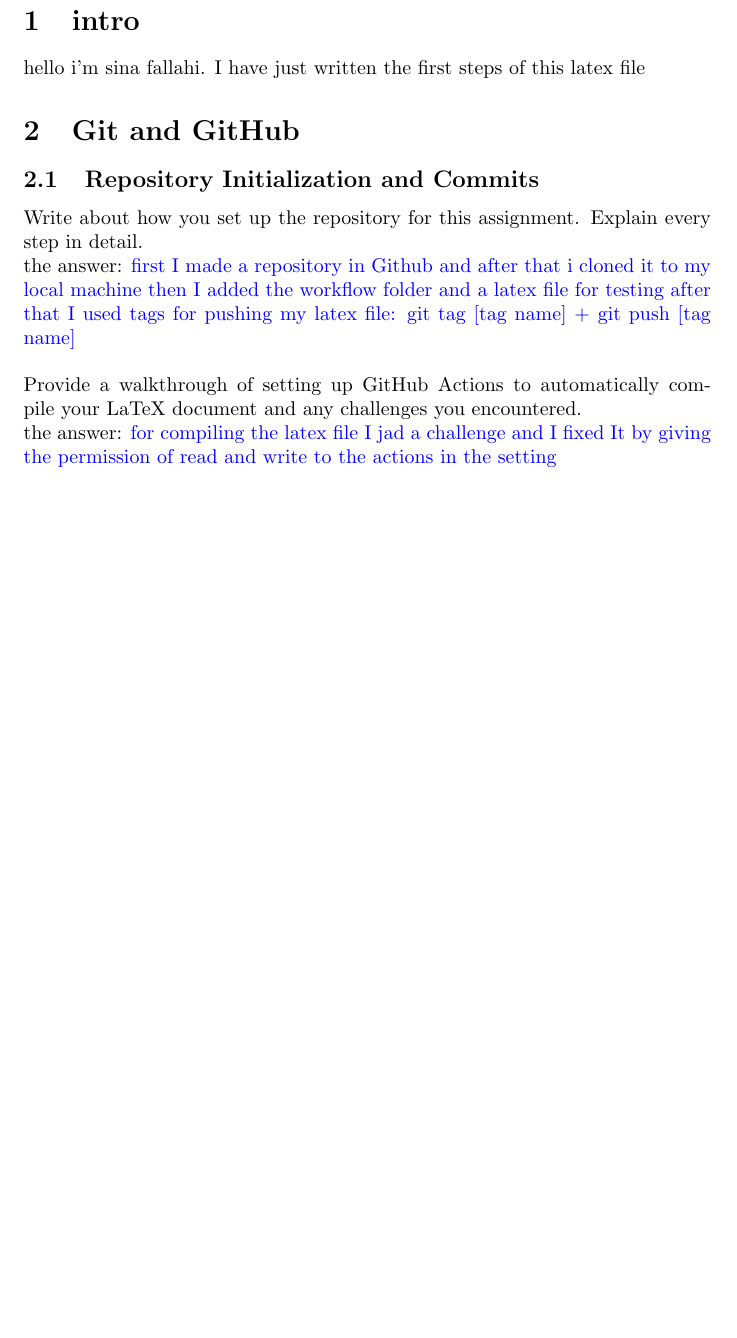
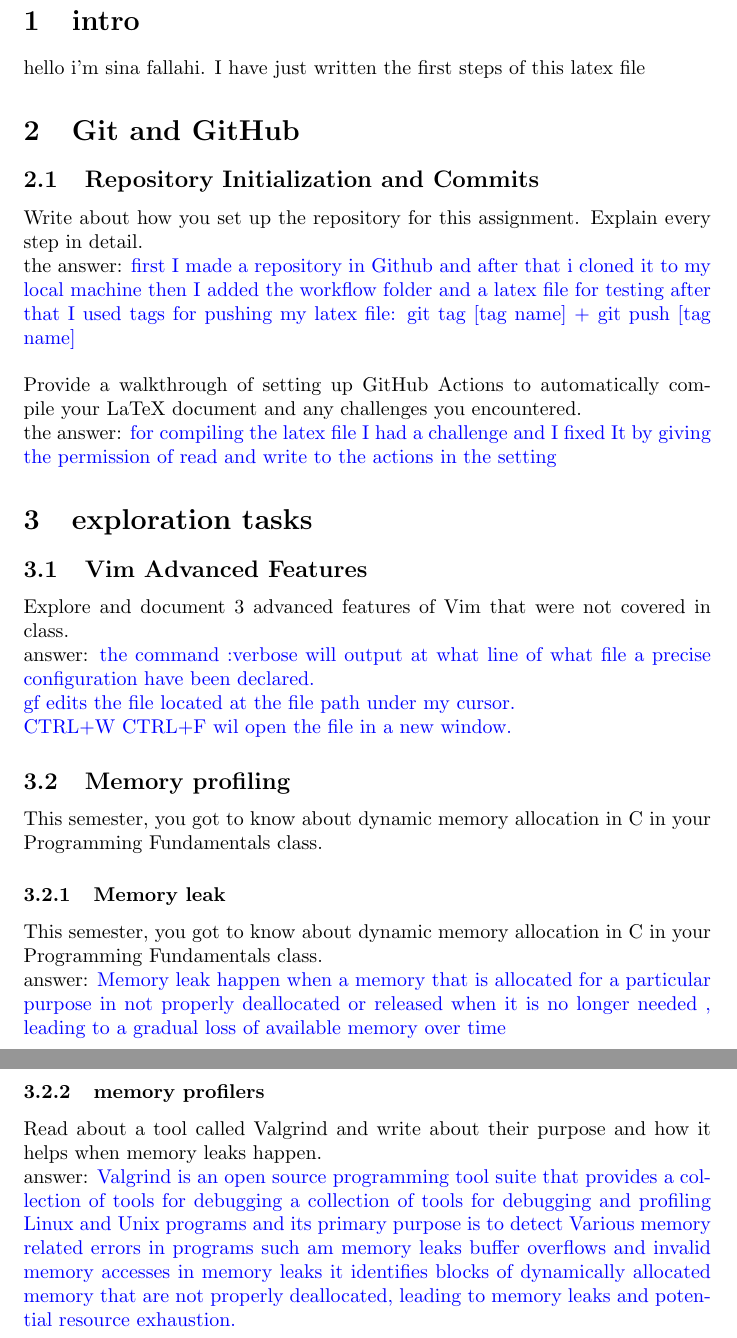
Before and after one commit to sinaf6004/fffff, a LaTeX document (main.tex): part of page 2 of 2 before the commit and two parts of pages 2 and 3 of 3 after it, the two joined at a grey line, cut so that both start at the same text, the shorter picture padded with empty space. Compiled offline with pdfLaTeX.

Commit message:
added the Exploration tasks part

```diff
--- a/main.tex
+++ b/main.tex
@@ -17,6 +17,17 @@ detail.\\
 the answer: \textcolor{blue}{first I made a repository in Github and after that i cloned it to my local machine then I added the workflow folder and a latex file for testing after that I used tags for pushing my latex file: git tag [tag name] + git push [tag name]}
 \\ \\Provide a walkthrough of setting up GitHub Actions to automatically compile your LaTeX
 document and any challenges you encountered.\\
-the answer: \textcolor{blue}{for compiling the latex file I jad a challenge and I fixed It by giving the permission of read and write to the actions in the setting}
-
+the answer: \textcolor{blue}{for compiling the latex file I had a challenge and I fixed It by giving the permission of read and write to the actions in the setting}
+\section{exploration tasks}
+\subsection{Vim Advanced Features}
+Explore and document 3 advanced features of Vim that were not covered in class.\\answer: \textcolor{blue}{the command :verbose will output at what line of what file a precise configuration have been declared.\\ gf edits the file located at the file path under my cursor.\\ CTRL+W CTRL+F wil open the file in a new window.}
+\subsection{Memory profiling}
+This semester, you got to know about dynamic memory allocation in C in your Programming Fundamentals class.
+\subsubsection{Memory leak}
+This semester, you got to know about dynamic memory allocation in C in your Programming Fundamentals class.\\ answer:
+\textcolor{blue}{Memory leak happen when a memory that is allocated for a particular purpose in not properly deallocated or released when it is no longer needed , leading to a gradual loss of available memory over time}
+\subsubsection{memory profilers}
+Read about a tool called Valgrind and write about their purpose and how it helps when
+memory leaks happen.
+\\answer: \textcolor{blue}{Valgrind is an open source programming tool suite that provides a collection of tools for debugging a collection of tools for debugging and profiling Linux and Unix programs and its primary purpose is to detect Various memory related errors in programs such am memory leaks buffer overflows and invalid memory accesses in memory leaks it identifies blocks of dynamically allocated memory that are not properly deallocated, leading to memory leaks and potential resource exhaustion.}
 \end{document}
```
